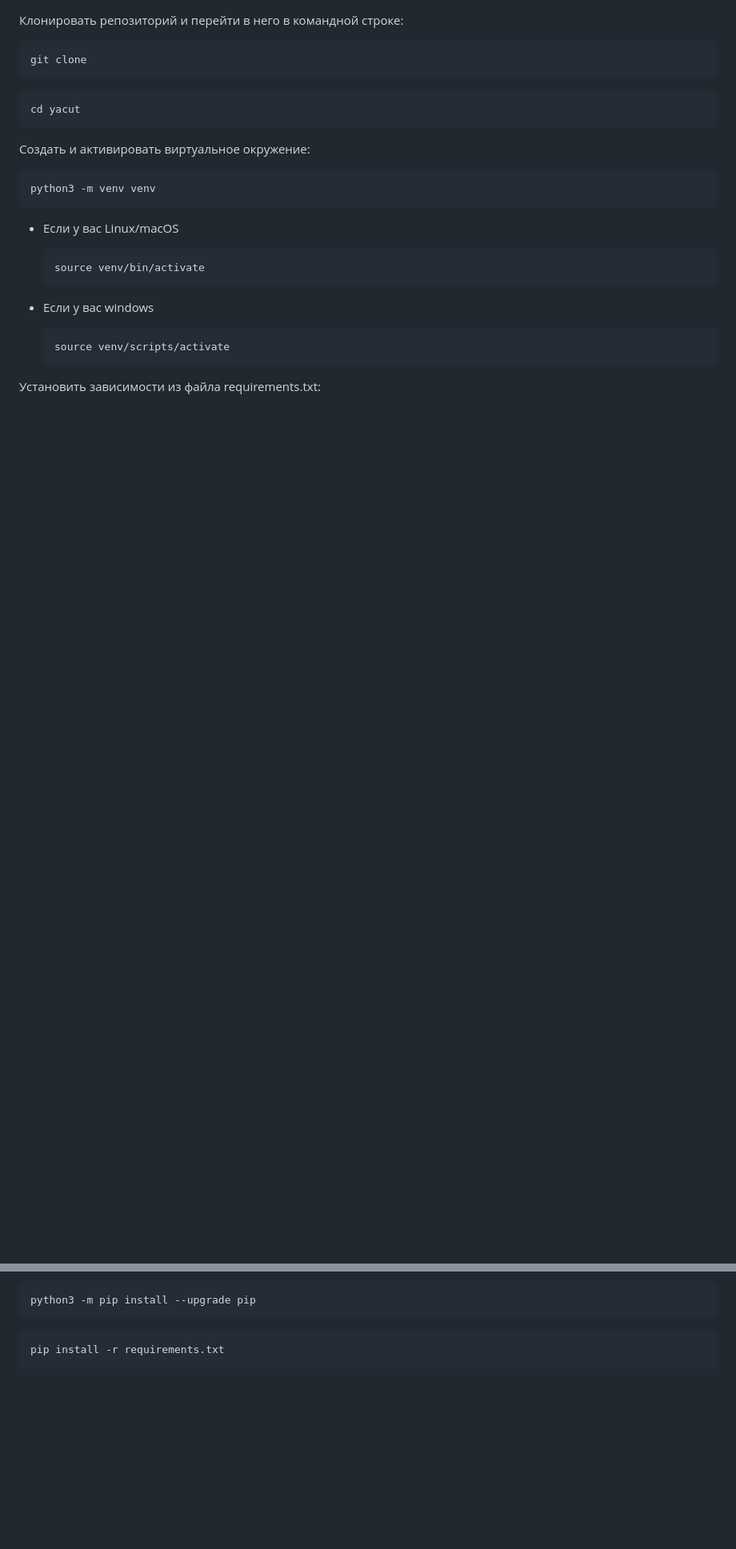
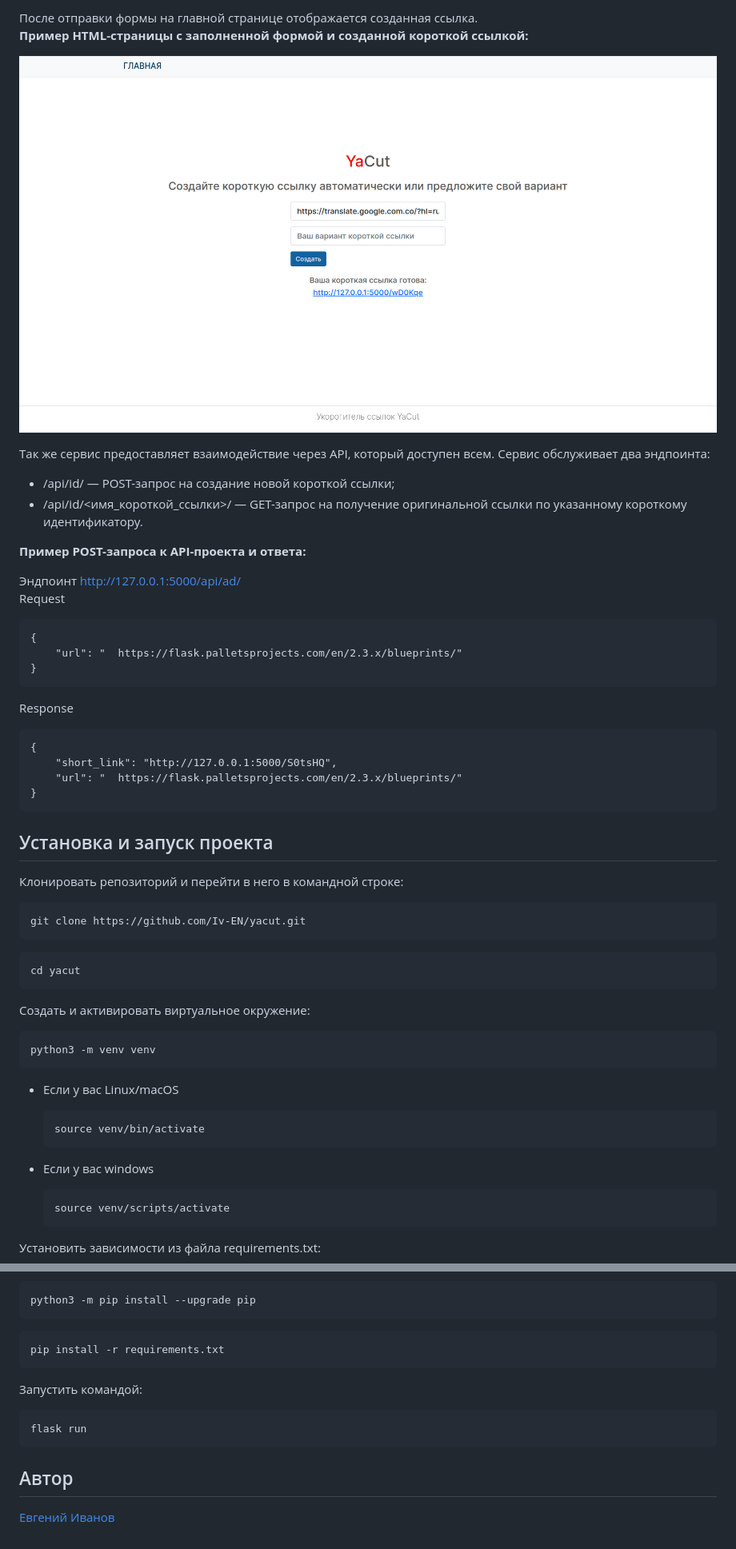
Before and after one commit to Iv-EN/create_link, a Markdown page: README.md, 2 parts joined by grey strips. Shown: that part at 80% size. Rendered like a GitHub page; pictures changed too: image.png (added); blank space fills up the shorter version.

````diff
--- a/README.md
+++ b/README.md
@@ -1,7 +32,33 @@
+После отправки формы на главной странице отображается созданная ссылка.
+**Пример HTML-страницы с заполненной формой и созданной короткой ссылкой:**
+
+![image.png](image.png)
+
+Tак же сервис предоставляет взаимодействие через API, который доступен всем. Сервис обслуживает два эндпоинта:
+  * /api/id/ — POST-запрос на создание новой короткой ссылки;
+  * /api/id/<имя_короткой_ссылки>/ — GET-запрос на получение оригинальной ссылки по указанному короткому идентификатору.
+
+**Пример POST-запроса к API-проекта и ответа:**
+
+Эндпоинт http://127.0.0.1:5000/api/ad/
+Request
+```
+{
+    "url": "  https://flask.palletsprojects.com/en/2.3.x/blueprints/"
+}
+```
+Response
+```
+{
+    "short_link": "http://127.0.0.1:5000/S0tsHQ",
+    "url": "  https://flask.palletsprojects.com/en/2.3.x/blueprints/"
+}
+```
+## Установка и запуск проекта
 Клонировать репозиторий и перейти в него в командной строке:
 
 ```
-git clone
+git clone https://github.com/Iv-EN/yacut.git
 ```
 
 ```
@@ -35,3 +92,9 @@ python3 -m pip install --upgrade pip
 ```
 pip install -r requirements.txt
 ```
+Запустить командой:
+```
+flask run
+```
+## Автор
+[Евгений Иванов](https://github.com/Iv-EN)
````
Also changed, not shown: other parts of README.md (+31 -0 lines).
